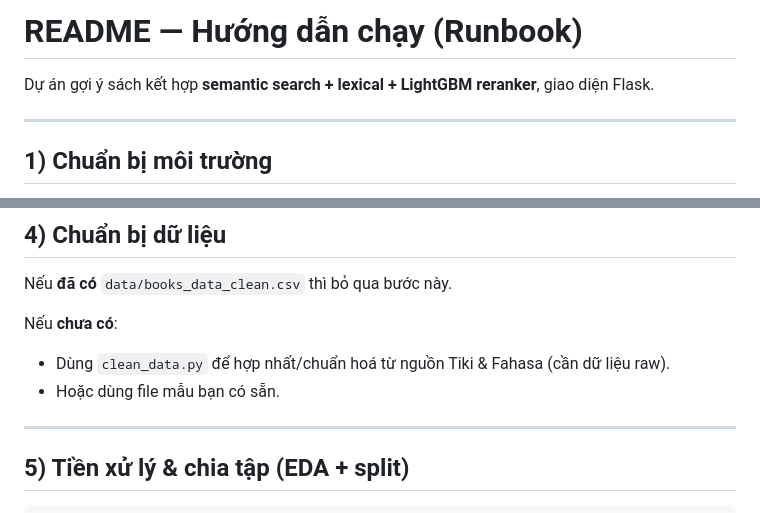
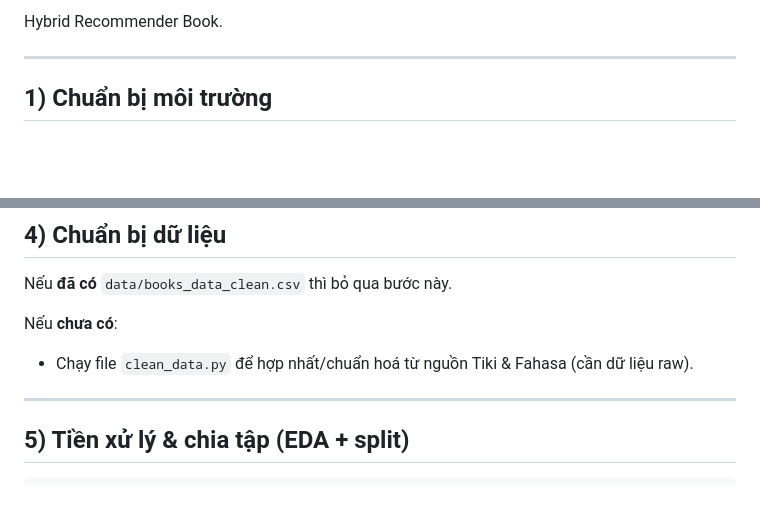
Before and after one commit to GiaDuocQuach/HybridBookRecommender, a Markdown page: README.md, 2 parts joined by grey strips. Rendered like a GitHub page; blank space fills up the shorter version.

```diff
--- a/README.md
+++ b/README.md
@@ -1,6 +1,4 @@
-# README — Hướng dẫn chạy (Runbook)
-
-Dự án gợi ý sách kết hợp **semantic search + lexical + LightGBM reranker**, giao diện Flask.
+Hybrid Recommender Book.
 
 ---
 
@@ -79,8 +77,7 @@ Nếu **đã có** `data/books_data_clean.csv` thì bỏ qua bước này.
 
 Nếu **chưa có**:
 
-* Dùng `clean_data.py` để hợp nhất/chuẩn hoá từ nguồn Tiki & Fahasa (cần dữ liệu raw).
-* Hoặc dùng file mẫu bạn có sẵn.
+* Chạy file `clean_data.py` để hợp nhất/chuẩn hoá từ nguồn Tiki & Fahasa (cần dữ liệu raw).
 
 ---
 
```
